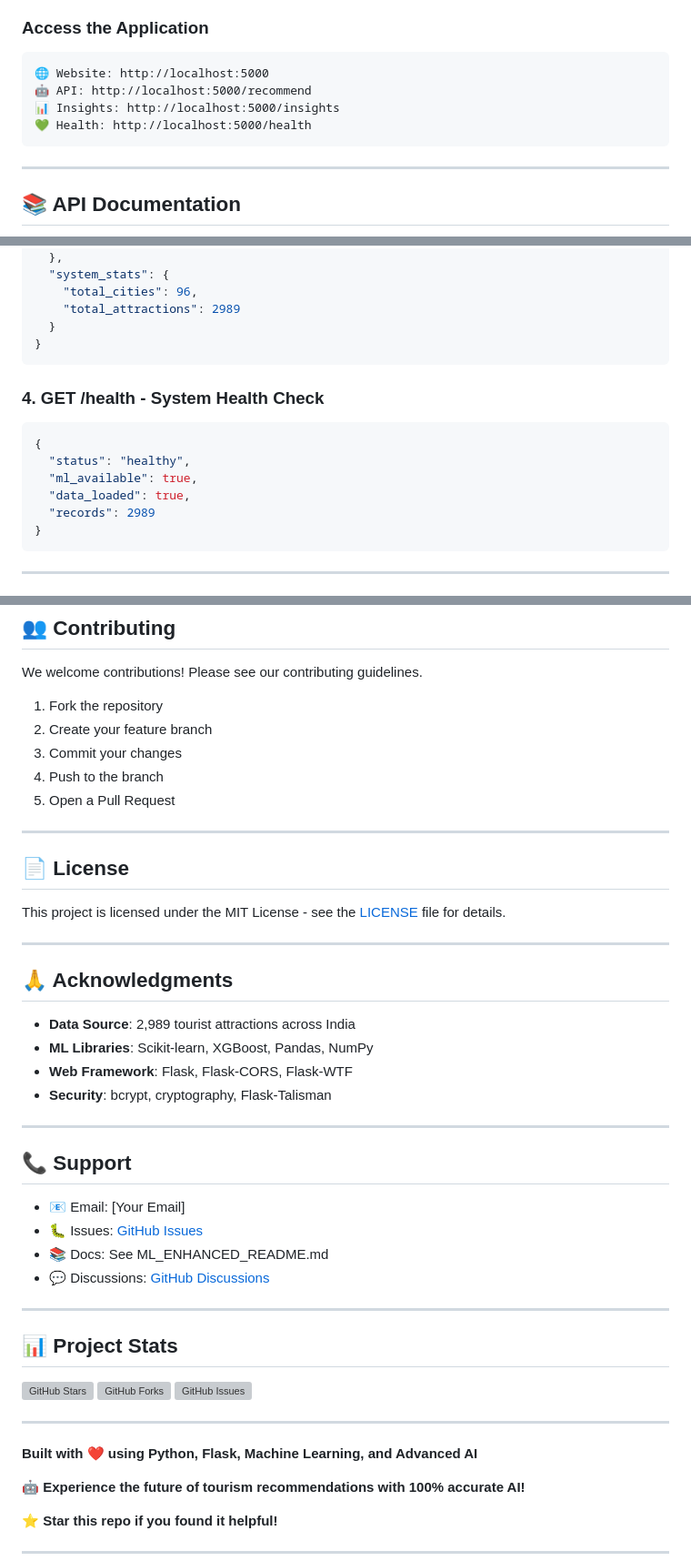
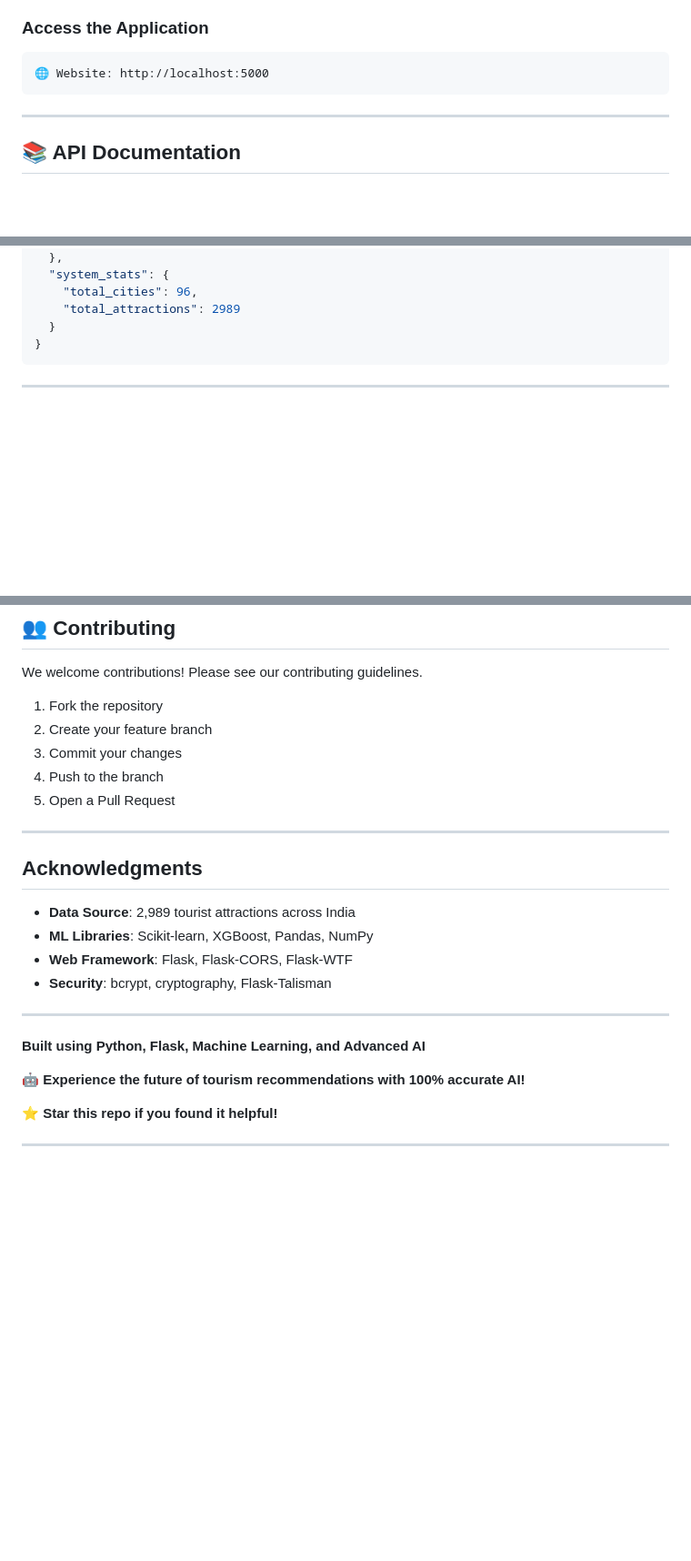
Before and after one commit to neelAkash2005/Namaste-India, a Markdown page: PROJECT_OVERVIEW_ML.md, 3 parts joined by grey strips. Shown at 91% size. GitHub-like rendering; blank space fills up the shorter version; grey boxes are pictures that could not be loaded.

````diff
--- a/PROJECT_OVERVIEW_ML.md
+++ b/PROJECT_OVERVIEW_ML.md
@@ -73,9 +73,6 @@ python app.py
 
 ```
 🌐 Website: http://localhost:5000
-🤖 API: http://localhost:5000/recommend
-📊 Insights: http://localhost:5000/insights
-💚 Health: http://localhost:5000/health
 ```
 
 ---
@@ -159,17 +156,6 @@ Get real-time ML model statistics and performance metrics.
     "total_cities": 96,
     "total_attractions": 2989
   }
-}
-```
-
-### 4. **GET /health** - System Health Check
-
-```json
-{
-  "status": "healthy",
-  "ml_available": true,
-  "data_loaded": true,
-  "records": 2989
 }
 ```
 
@@ -361,13 +337,8 @@ We welcome contributions! Please see our contributing guidelines.
 
 ---
 
-## 📄 License
 
-This project is licensed under the MIT License - see the [LICENSE](LICENSE) file for details.
-
----
-
-## 🙏 Acknowledgments
+##  Acknowledgments
 
 - **Data Source**: 2,989 tourist attractions across India
 - **ML Libraries**: Scikit-learn, XGBoost, Pandas, NumPy
@@ -376,24 +347,9 @@ This project is licensed under the MIT License - see the [LICENSE](LICENSE) file
 
 ---
 
-## 📞 Support
 
-- 📧 Email: [Your Email]
-- 🐛 Issues: [GitHub Issues](https://github.com/neelAkash2005/Namaste-India/issues)
-- 📚 Docs: See ML_ENHANCED_README.md
-- 💬 Discussions: [GitHub Discussions](https://github.com/neelAkash2005/Namaste-India/discussions)
 
----
-
-## 📊 Project Stats
-
-![GitHub Stars](https://img.shields.io/github/stars/neelAkash2005/Namaste-India)
-![GitHub Forks](https://img.shields.io/github/forks/neelAkash2005/Namaste-India)
-![GitHub Issues](https://img.shields.io/github/issues/neelAkash2005/Namaste-India)
-
----
-
-**Built with ❤️ using Python, Flask, Machine Learning, and Advanced AI**
+**Built using Python, Flask, Machine Learning, and Advanced AI**
 
 🤖 **Experience the future of tourism recommendations with 100% accurate AI!**
 
````
Also changed, not shown: other parts of PROJECT_OVERVIEW_ML.md (+0 -10 lines).
